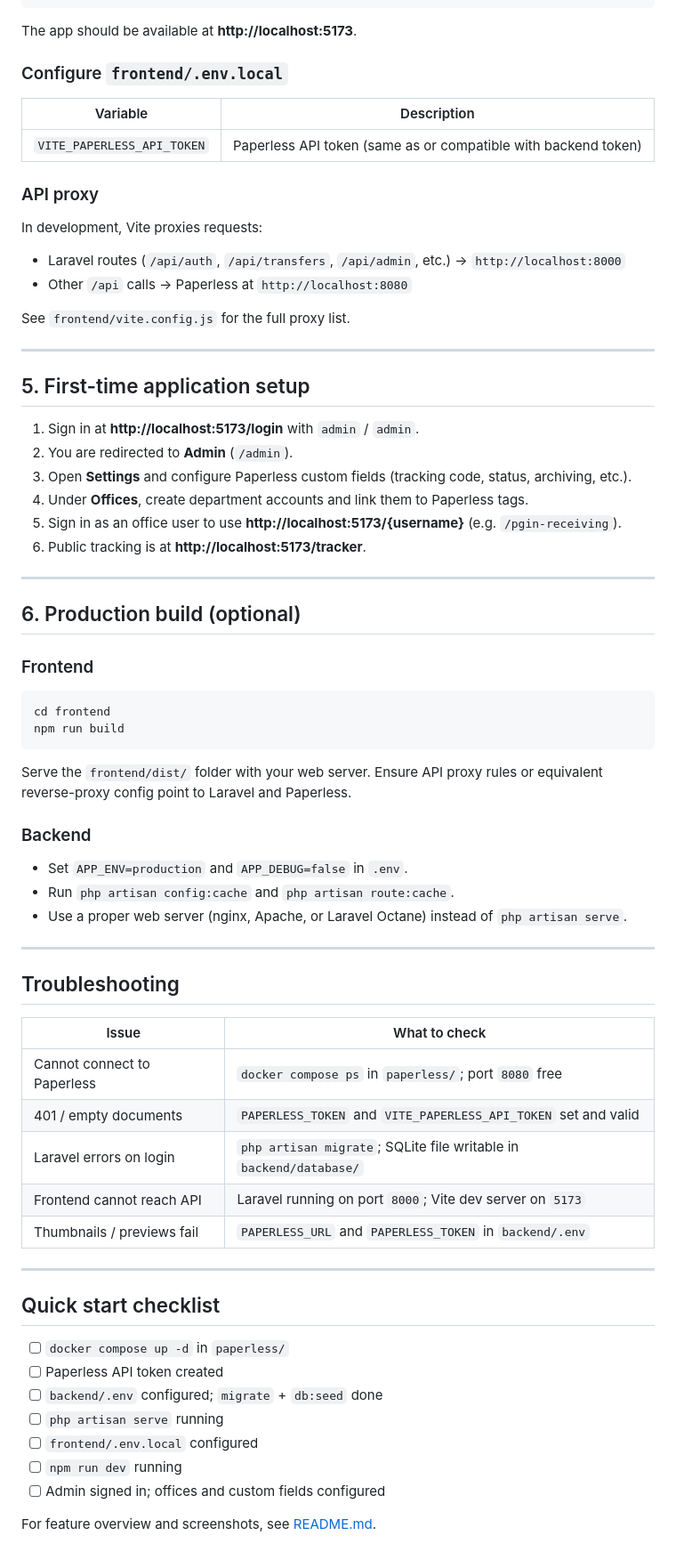
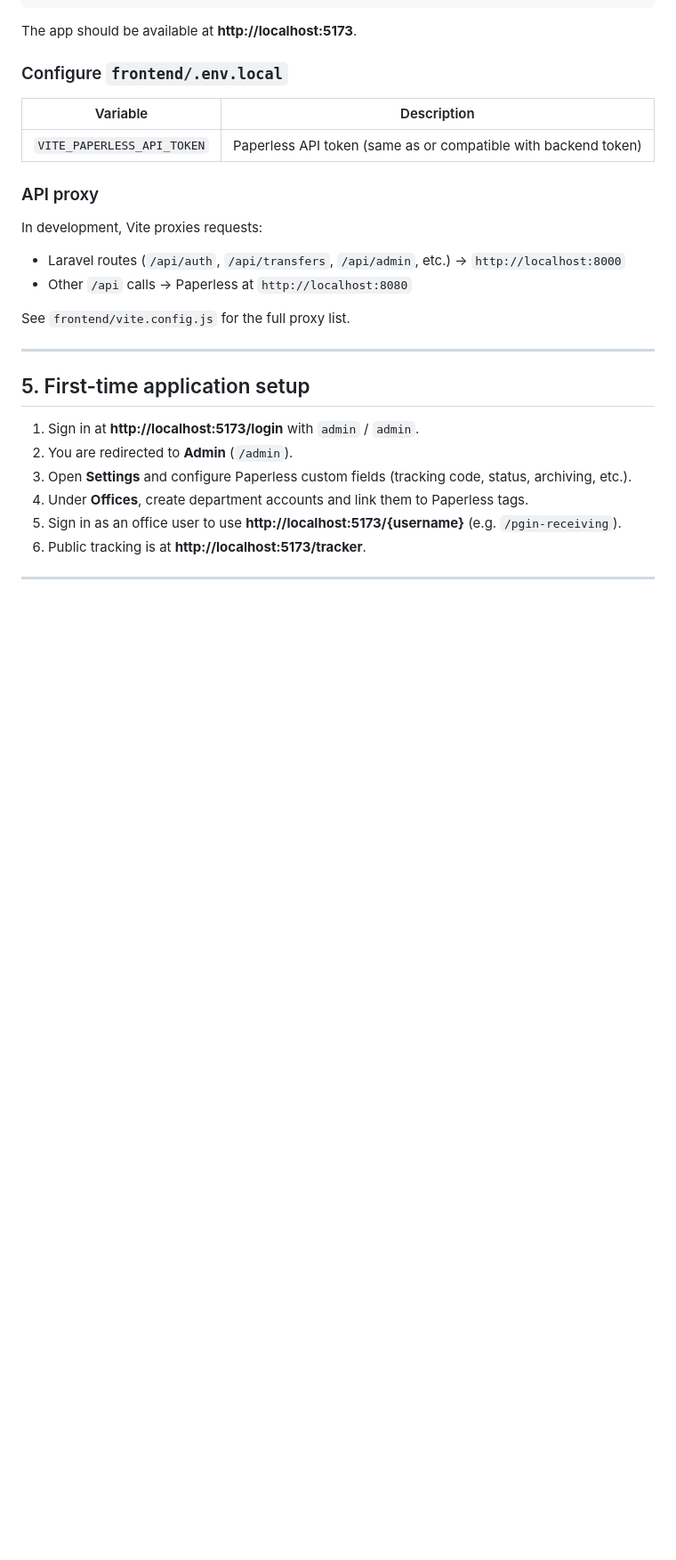
Before and after one commit to Aurum0124/DTMSXPaperlessNGX, a Markdown page: INSTALL.md, the part around the change. Shown at 89% size. GitHub-like rendering; blank space fills up the shorter version.

````diff
--- a/INSTALL.md
+++ b/INSTALL.md
@@ -135,46 +135,3 @@ See `frontend/vite.config.js` for the full proxy list.
 6. Public tracking is at **http://localhost:5173/tracker**.
 
 ---
-
-## 6. Production build (optional)
-
-### Frontend
-
-```bash
-cd frontend
-npm run build
-```
-
-Serve the `frontend/dist/` folder with your web server. Ensure API proxy rules or equivalent reverse-proxy config point to Laravel and Paperless.
-
-### Backend
-
-- Set `APP_ENV=production` and `APP_DEBUG=false` in `.env`.
-- Run `php artisan config:cache` and `php artisan route:cache`.
-- Use a proper web server (nginx, Apache, or Laravel Octane) instead of `php artisan serve`.
-
----
-
-## Troubleshooting
-
-| Issue | What to check |
-|-------|----------------|
-| Cannot connect to Paperless | `docker compose ps` in `paperless/`; port `8080` free |
-| 401 / empty documents | `PAPERLESS_TOKEN` and `VITE_PAPERLESS_API_TOKEN` set and valid |
-| Laravel errors on login | `php artisan migrate`; SQLite file writable in `backend/database/` |
-| Frontend cannot reach API | Laravel running on port `8000`; Vite dev server on `5173` |
-| Thumbnails / previews fail | `PAPERLESS_URL` and `PAPERLESS_TOKEN` in `backend/.env` |
-
----
-
-## Quick start checklist
-
-- [ ] `docker compose up -d` in `paperless/`
-- [ ] Paperless API token created
-- [ ] `backend/.env` configured; `migrate` + `db:seed` done
-- [ ] `php artisan serve` running
-- [ ] `frontend/.env.local` configured
-- [ ] `npm run dev` running
-- [ ] Admin signed in; offices and custom fields configured
-
-For feature overview and screenshots, see [README.md](README.md).
````
